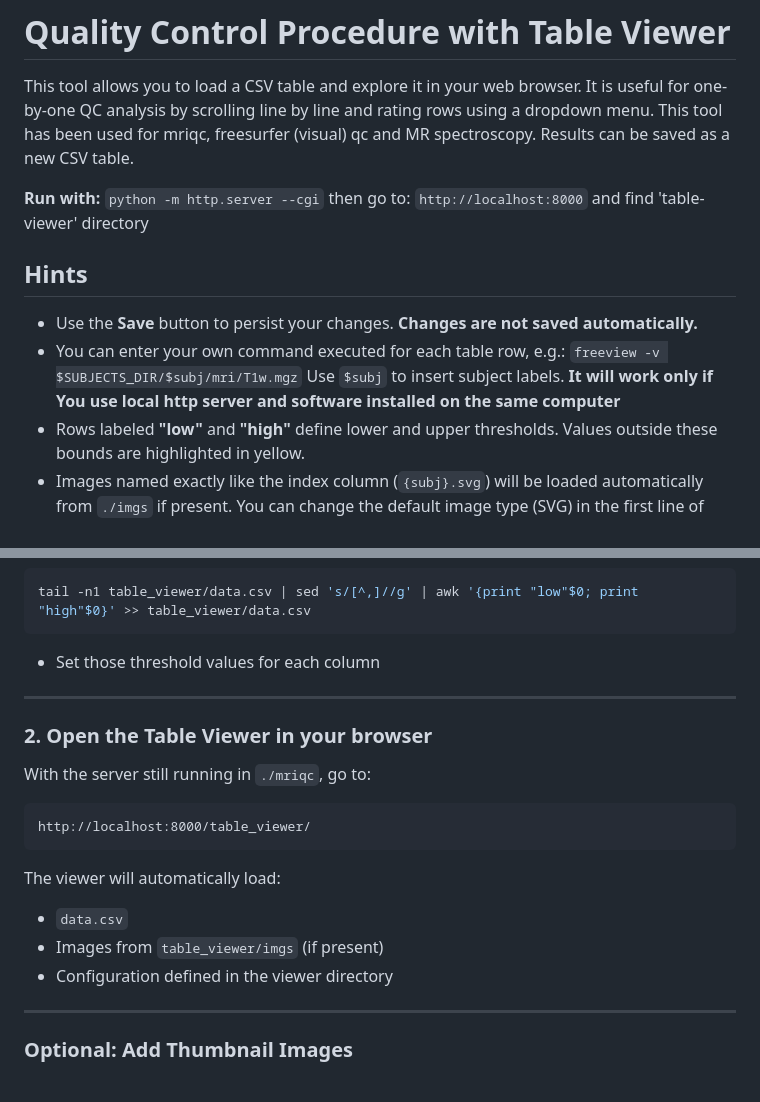
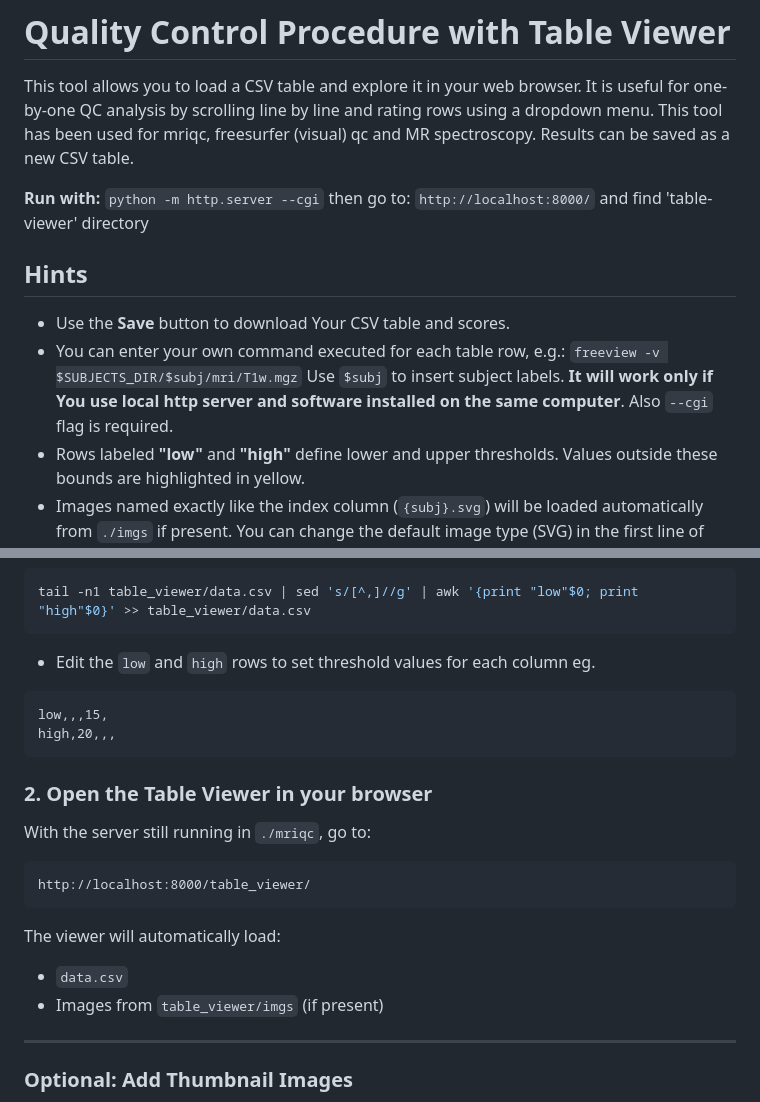
Before and after one commit to nencki-lobi/lobi-mri-scripts, a Markdown page: table_viewer/README.md, 2 parts joined by grey strips. Drawn GitHub-style.

````diff
--- a/table_viewer/README.md
+++ b/table_viewer/README.md
@@ -5,14 +5,14 @@ This tool allows you to load a CSV table and explore it in your web browser. It
 **Run with:**
 `python -m http.server --cgi`
 then go to:
-`http://localhost:8000` and find 'table-viewer' directory
+`http://localhost:8000/` and find 'table-viewer' directory
 
 ## Hints
 
-* Use the **Save** button to persist your changes. **Changes are not saved automatically.**
+* Use the **Save** button to download Your CSV table and scores.
 * You can enter your own command executed for each table row, e.g.:
   `freeview -v $SUBJECTS_DIR/$subj/mri/T1w.mgz`
-  Use `$subj` to insert subject labels. **It will work only if You use local http server and software installed on the same computer**
+  Use `$subj` to insert subject labels. **It will work only if You use local http server and software installed on the same computer**. Also `--cgi` flag is required.
 * Rows labeled **"low"** and **"high"** define lower and upper thresholds. Values outside these bounds are highlighted in yellow.
 * Images named exactly like the index column (`{subj}.svg`) will be loaded automatically from `./imgs` if present.
   You can change the default image type (SVG) in the first line of `script.css`.
@@ -51,9 +50,11 @@ awk -F'\t' 'NR==1 {for(i=1; i<=NF; i++) print i". " $i}' group_T1w.tsv
 ```bash
 tail -n1 table_viewer/data.csv | sed 's/[^,]//g' | awk '{print "low"$0; print "high"$0}' >> table_viewer/data.csv
 ```
-* Set those threshold values for each column
-
----
+* Edit the `low` and `high` rows to set threshold values for each column eg.
+```
+low,,,15,
+high,20,,,
+```
 
 ### **2. Open the Table Viewer in your browser**
 
@@ -64,10 +65,8 @@ http://localhost:8000/table_viewer/
 ```
 
 The viewer will automatically load:
-
 * `data.csv`
 * Images from `table_viewer/imgs` (if present)
-* Configuration defined in the viewer directory
 
 ---
 
````
Also changed, not shown: other parts of table_viewer/README.md (+0 -1 lines).
